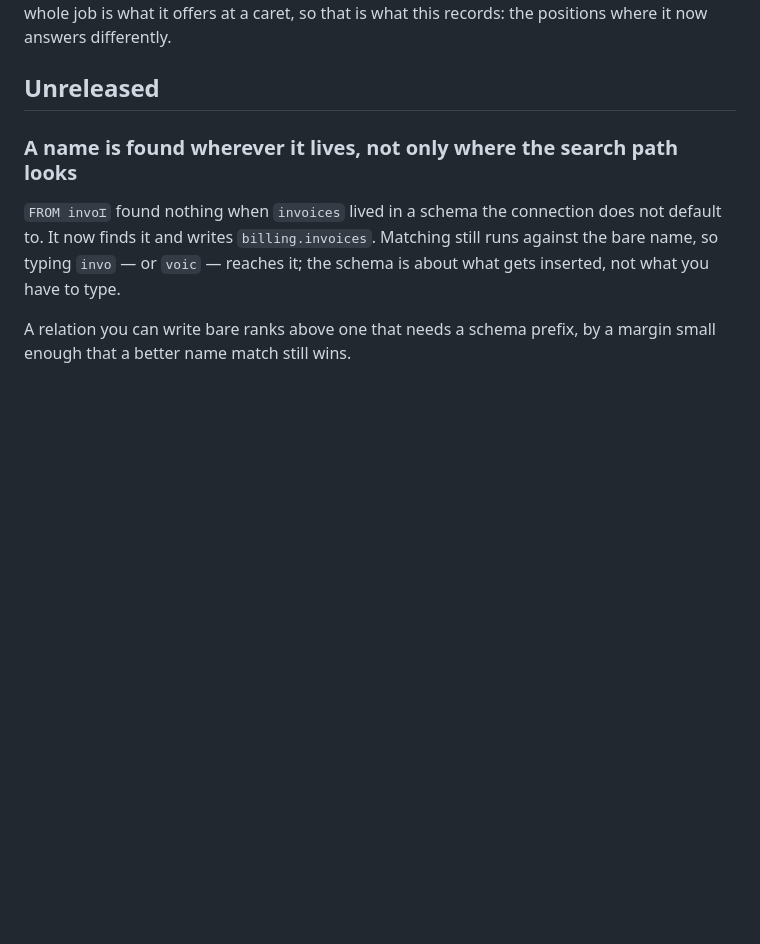
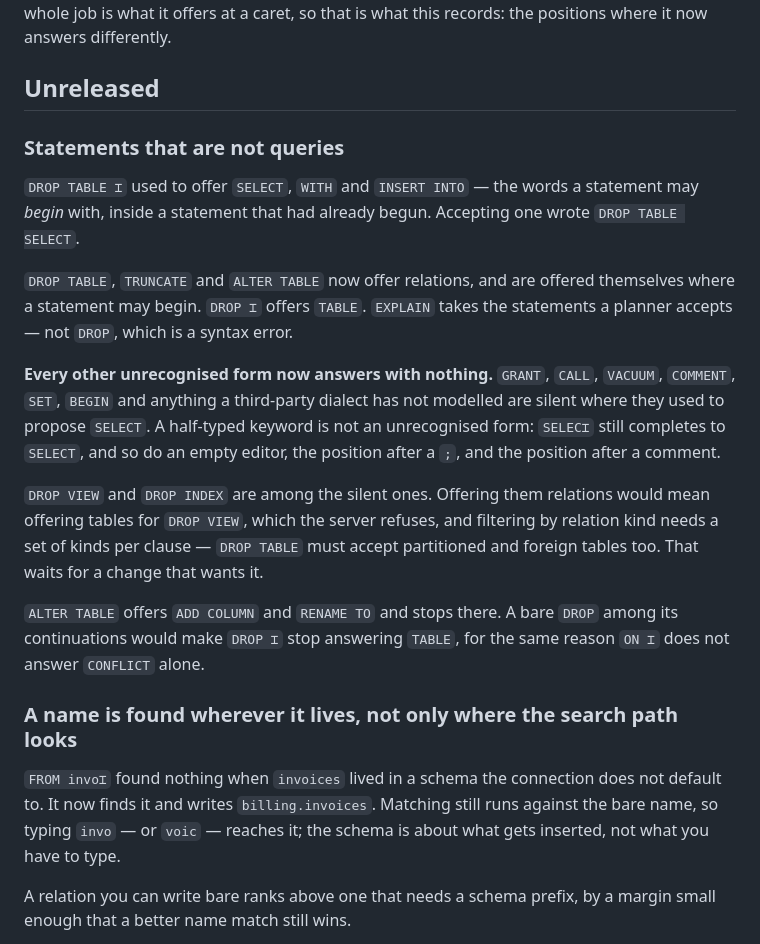
Before and after one commit to discrimy/pysqlsuggestions, a Markdown page: CHANGELOG.md, the part around the change. Drawn GitHub-style; blank space fills up the shorter version.

```diff
--- a/CHANGELOG.md
+++ b/CHANGELOG.md
@@ -5,6 +5,31 @@ The engine's whole job is what it offers at a caret, so that is what this
 records: the positions where it now answers differently.
 
 ## Unreleased
+
+### Statements that are not queries
+
+`DROP TABLE ⌶` used to offer `SELECT`, `WITH` and `INSERT INTO` — the words a
+statement may *begin* with, inside a statement that had already begun. Accepting
+one wrote `DROP TABLE SELECT`.
+
+`DROP TABLE`, `TRUNCATE` and `ALTER TABLE` now offer relations, and are offered
+themselves where a statement may begin. `DROP ⌶` offers `TABLE`. `EXPLAIN` takes
+the statements a planner accepts — not `DROP`, which is a syntax error.
+
+**Every other unrecognised form now answers with nothing.** `GRANT`, `CALL`,
+`VACUUM`, `COMMENT`, `SET`, `BEGIN` and anything a third-party dialect has not
+modelled are silent where they used to propose `SELECT`. A half-typed keyword is
+not an unrecognised form: `SELEC⌶` still completes to `SELECT`, and so do an
+empty editor, the position after a `;`, and the position after a comment.
+
+`DROP VIEW` and `DROP INDEX` are among the silent ones. Offering them relations
+would mean offering tables for `DROP VIEW`, which the server refuses, and
+filtering by relation kind needs a set of kinds per clause — `DROP TABLE` must
+accept partitioned and foreign tables too. That waits for a change that wants it.
+
+`ALTER TABLE` offers `ADD COLUMN` and `RENAME TO` and stops there. A bare `DROP`
+among its continuations would make `DROP ⌶` stop answering `TABLE`, for the same
+reason `ON ⌶` does not answer `CONFLICT` alone.
 
 ### A name is found wherever it lives, not only where the search path looks
 
```
Also changed, not shown: docs/gaps.md (+29 -14 lines).
